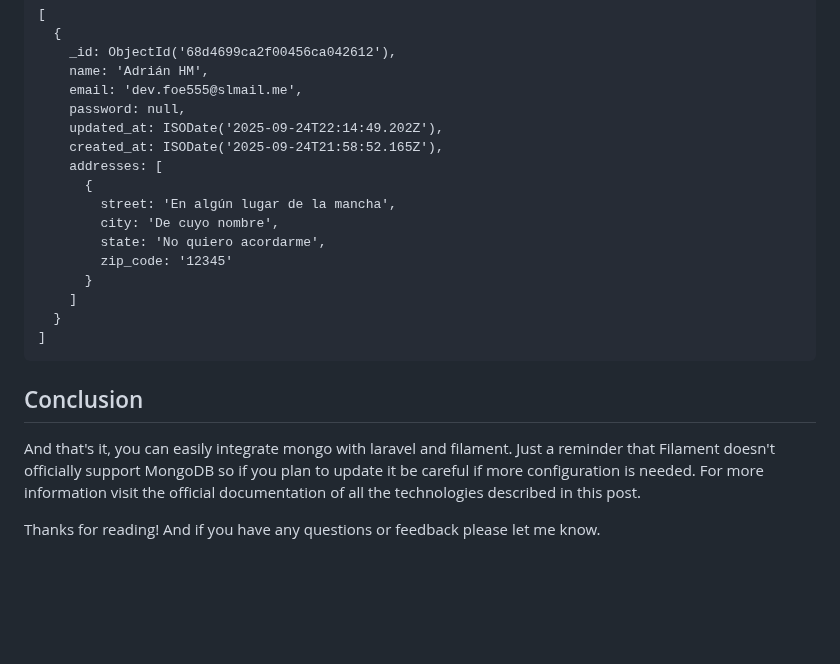
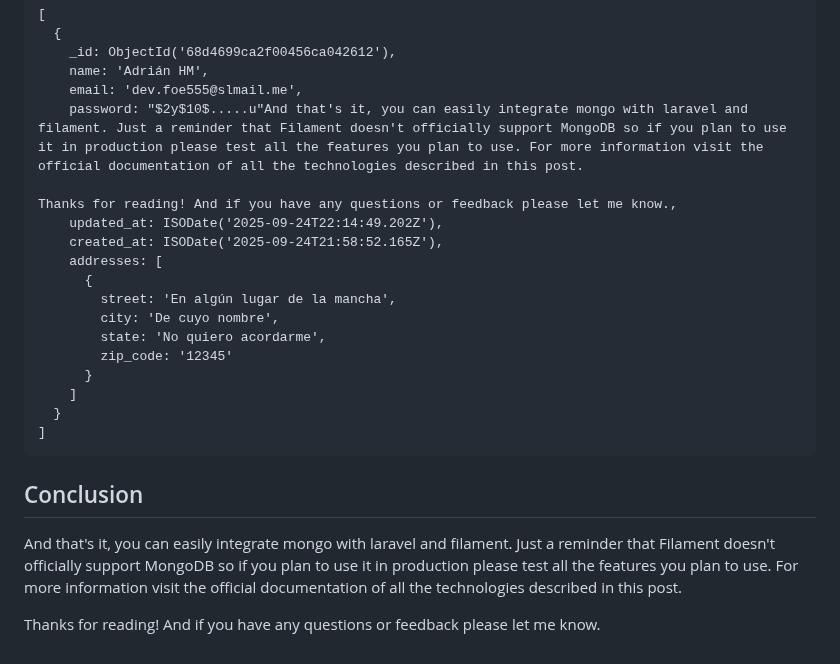
Before and after one commit to adrhem/laravel-mongo-filament, a Markdown page: README.md, the part around the change. GitHub-like rendering; blank space fills up the shorter version.

```diff
--- a/README.md
+++ b/README.md
@@ -336,7 +336,9 @@ db.users.find()
     _id: ObjectId('68d4699ca2f00456ca042612'),
     name: 'Adrián HM',
     email: 'dev.foe555@slmail.me',
-    password: null,
+    password: "$2y$10$.....u"And that's it, you can easily integrate mongo with laravel and filament. Just a reminder that Filament doesn't officially support MongoDB so if you plan to use it in production please test all the features you plan to use. For more information visit the official documentation of all the technologies described in this post.
+
+Thanks for reading! And if you have any questions or feedback please let me know.,
     updated_at: ISODate('2025-09-24T22:14:49.202Z'),
     created_at: ISODate('2025-09-24T21:58:52.165Z'),
     addresses: [
@@ -353,6 +355,6 @@ db.users.find()
 
 ## Conclusion
 
-And that's it, you can easily integrate mongo with laravel and filament. Just a reminder that Filament doesn't officially support MongoDB so if you plan to update it be careful if more configuration is needed. For more information visit the official documentation of all the technologies described in this post.
+And that's it, you can easily integrate mongo with laravel and filament. Just a reminder that Filament doesn't officially support MongoDB so if you plan to use it in production please test all the features you plan to use. For more information visit the official documentation of all the technologies described in this post.
 
 Thanks for reading! And if you have any questions or feedback please let me know.
```
